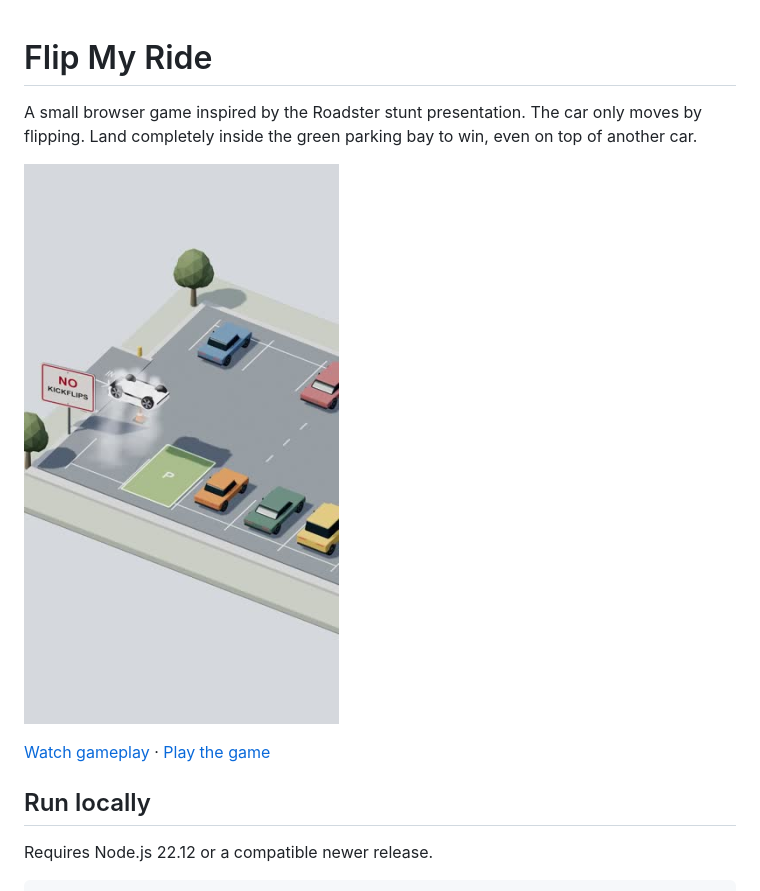
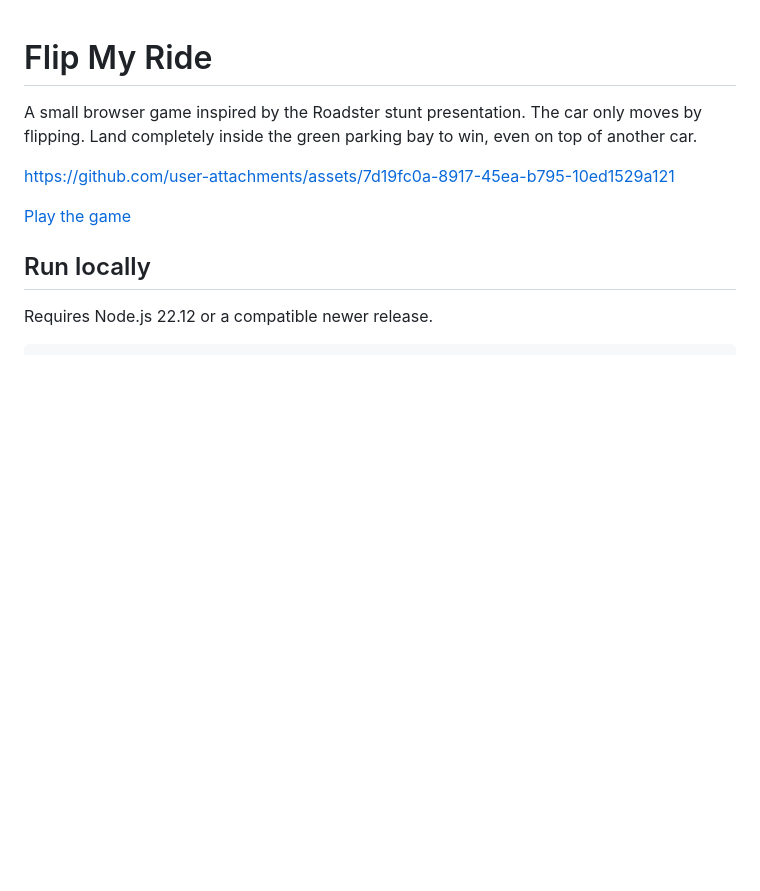
Before and after one commit to amureki/flip-my-ride, a Markdown page: README.md, the part around the change. Rendered like a GitHub page; blank space fills up the shorter version.

Commit message:
docs: embed gameplay video directly in README

```diff
--- a/README.md
+++ b/README.md
@@ -2,9 +2,9 @@
 
 A small browser game inspired by the Roadster stunt presentation. The car only moves by flipping. Land completely inside the green parking bay to win, even on top of another car.
 
-[![Watch 20 seconds of gameplay](assets/gameplay-preview.jpg)](assets/gameplay.mp4)
+https://github.com/user-attachments/assets/7d19fc0a-8917-45ea-b795-10ed1529a121
 
-[Watch gameplay](assets/gameplay.mp4) · [Play the game](https://flip.amureki.me/)
+[Play the game](https://flip.amureki.me/)
 
 ## Run locally
 
```
